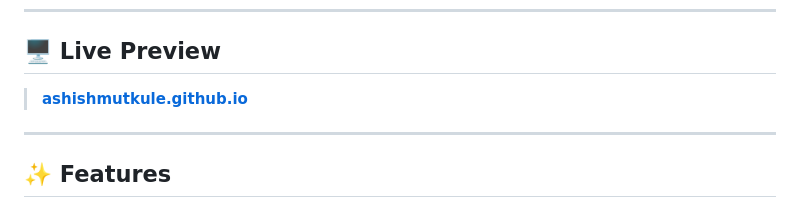
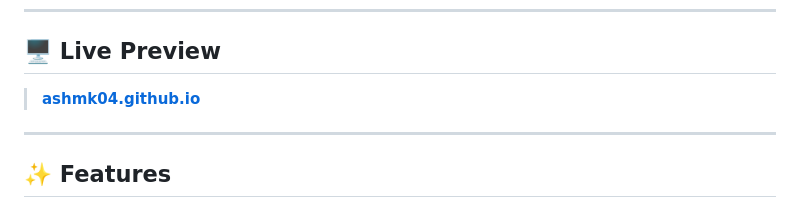
Before and after one commit to Ashmk04/ashishmutkule-portfolio, a Markdown page: README.md, the part around the change. GitHub-like rendering.

Commit message:
Update live preview link in README

```diff
--- a/README.md
+++ b/README.md
@@ -11,7 +11,7 @@ A modern, glassmorphism-style personal portfolio website built to showcase my sk
 
 ## 🖥️ Live Preview
 
-> **[ashishmutkule.github.io](https://ashishmutkule.github.io)**
+> **[ashmk04.github.io](https://ashmk04.github.io/ashishmutkule-portfolio/)**
 
 ---
 
```
